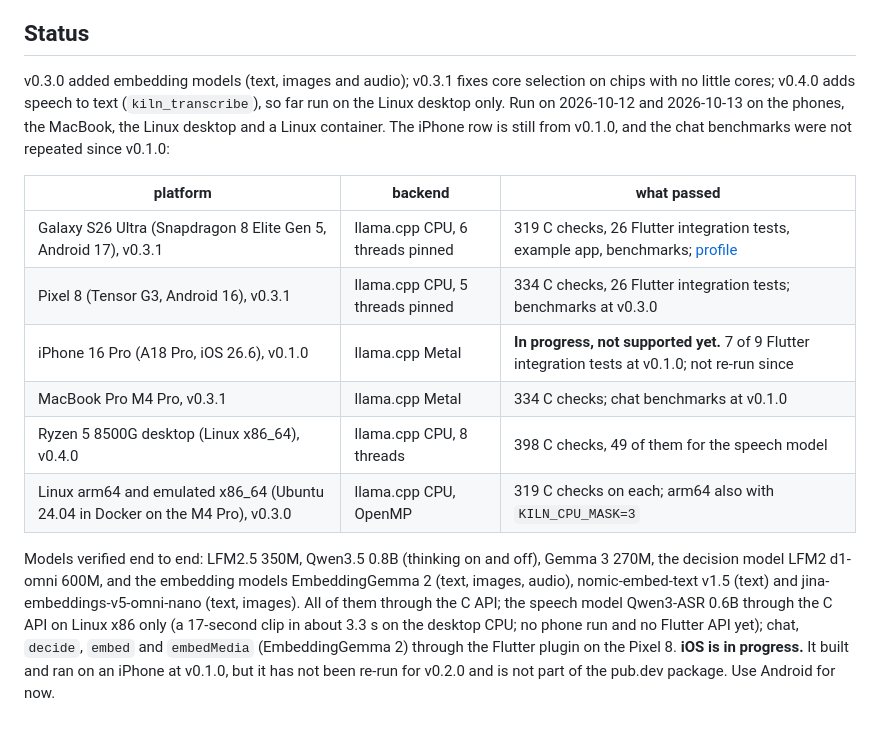
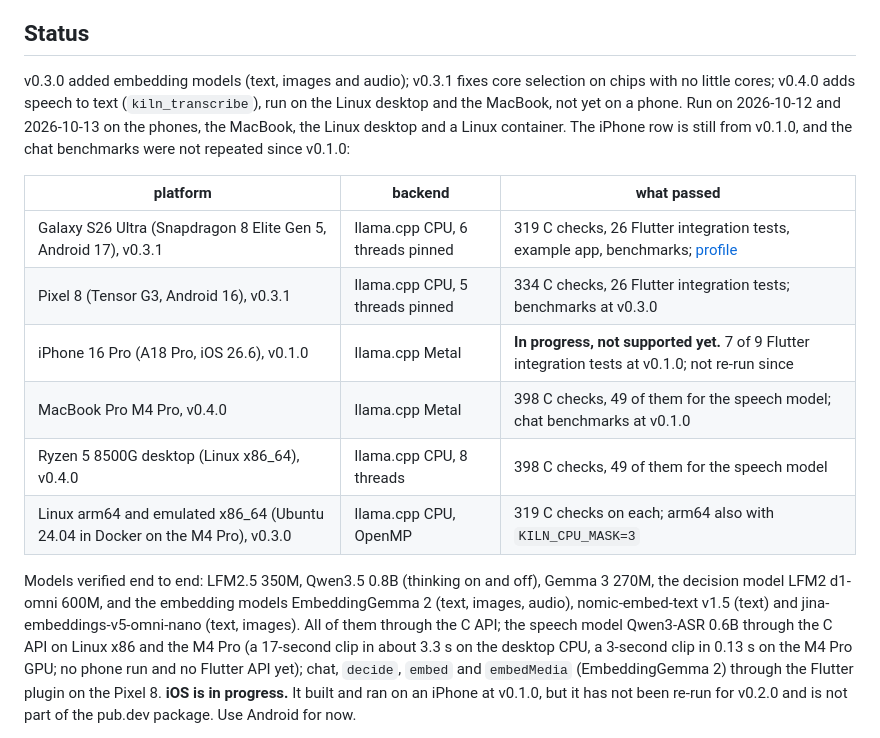
Before and after one commit to RaihanulHaque/kiln, a Markdown page: README.md, the part around the change. GitHub-like rendering.

Commit message:
Docs: speech to text verified on macOS (M4 Pro, Metal): 398 checks, both test clips transcribed

```diff
--- a/README.md
+++ b/README.md
@@ -21,8 +21,8 @@ maintainers happened to own. kiln is built the other way round:
 ## Status
 
 v0.3.0 added embedding models (text, images and audio); v0.3.1 fixes core selection on chips
-with no little cores; v0.4.0 adds speech to text (`kiln_transcribe`), so far run on the Linux
-desktop only. Run on 2026-10-12 and 2026-10-13 on the phones, the MacBook, the Linux
+with no little cores; v0.4.0 adds speech to text (`kiln_transcribe`), run on the Linux
+desktop and the MacBook, not yet on a phone. Run on 2026-10-12 and 2026-10-13 on the phones, the MacBook, the Linux
 desktop and a Linux container. The iPhone row is still from
 v0.1.0, and the chat benchmarks were not repeated since v0.1.0:
 
@@ -31,15 +31,15 @@ v0.1.0, and the chat benchmarks were not repeated since v0.1.0:
 | Galaxy S26 Ultra (Snapdragon 8 Elite Gen 5, Android 17), v0.3.1 | llama.cpp CPU, 6 threads pinned | 319 C checks, 26 Flutter integration tests, example app, benchmarks; [profile](docs/devices/galaxy-s26-ultra.md) |
 | Pixel 8 (Tensor G3, Android 16), v0.3.1 | llama.cpp CPU, 5 threads pinned | 334 C checks, 26 Flutter integration tests; benchmarks at v0.3.0 |
 | iPhone 16 Pro (A18 Pro, iOS 26.6), v0.1.0 | llama.cpp Metal | **In progress, not supported yet.** 7 of 9 Flutter integration tests at v0.1.0; not re-run since |
-| MacBook Pro M4 Pro, v0.3.1 | llama.cpp Metal | 334 C checks; chat benchmarks at v0.1.0 |
+| MacBook Pro M4 Pro, v0.4.0 | llama.cpp Metal | 398 C checks, 49 of them for the speech model; chat benchmarks at v0.1.0 |
 | Ryzen 5 8500G desktop (Linux x86_64), v0.4.0 | llama.cpp CPU, 8 threads | 398 C checks, 49 of them for the speech model |
 | Linux arm64 and emulated x86_64 (Ubuntu 24.04 in Docker on the M4 Pro), v0.3.0 | llama.cpp CPU, OpenMP | 319 C checks on each; arm64 also with `KILN_CPU_MASK=3` |
 
 Models verified end to end: LFM2.5 350M, Qwen3.5 0.8B (thinking on and off), Gemma 3 270M,
 the decision model LFM2 d1-omni 600M, and the embedding models EmbeddingGemma 2 (text, images,
 audio), nomic-embed-text v1.5 (text) and jina-embeddings-v5-omni-nano (text, images). All of
-them through the C API; the speech model Qwen3-ASR 0.6B through the C API on Linux x86 only
-(a 17-second clip in about 3.3 s on the desktop CPU; no phone run and no Flutter API yet); chat, `decide`, `embed` and `embedMedia` (EmbeddingGemma 2) through the
+them through the C API; the speech model Qwen3-ASR 0.6B through the C API on Linux x86 and the M4 Pro
+(a 17-second clip in about 3.3 s on the desktop CPU, a 3-second clip in 0.13 s on the M4 Pro GPU; no phone run and no Flutter API yet); chat, `decide`, `embed` and `embedMedia` (EmbeddingGemma 2) through the
 Flutter plugin on the Pixel 8.
 **iOS is in progress.** It built and ran on an iPhone at v0.1.0, but it has not been re-run for
 v0.2.0 and is not part of the pub.dev package. Use Android for now.
```
Also changed, not shown: CHANGELOG.md (+3 -2 lines), CLAUDE.md (+2 -2 lines).
